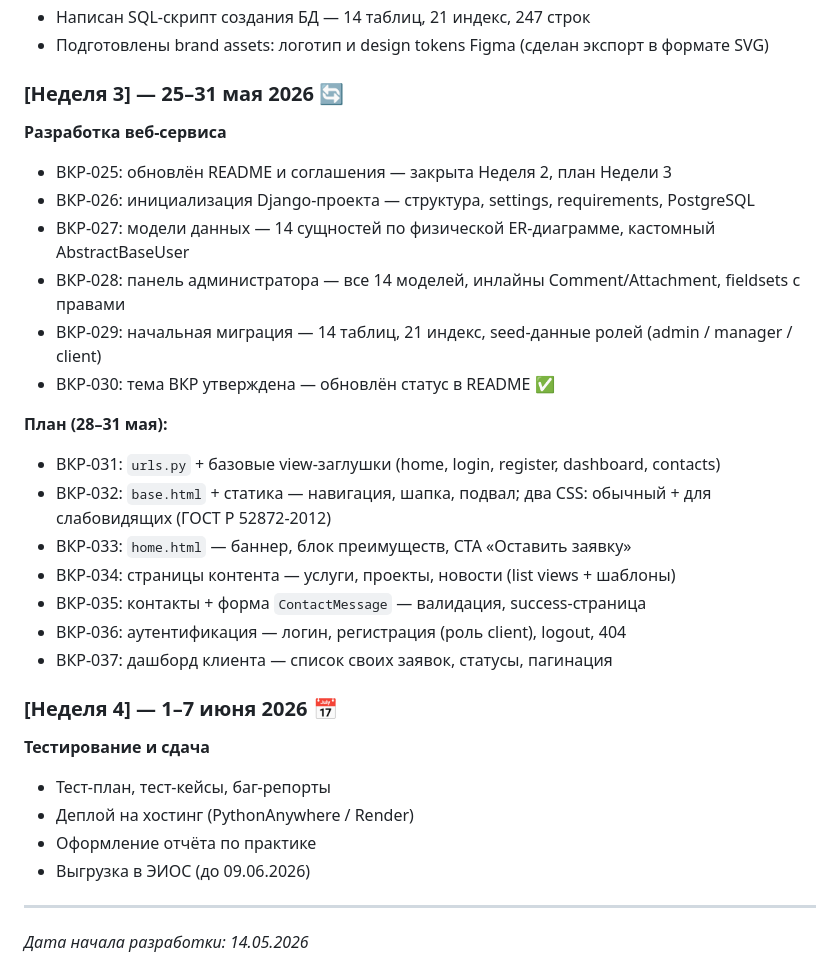
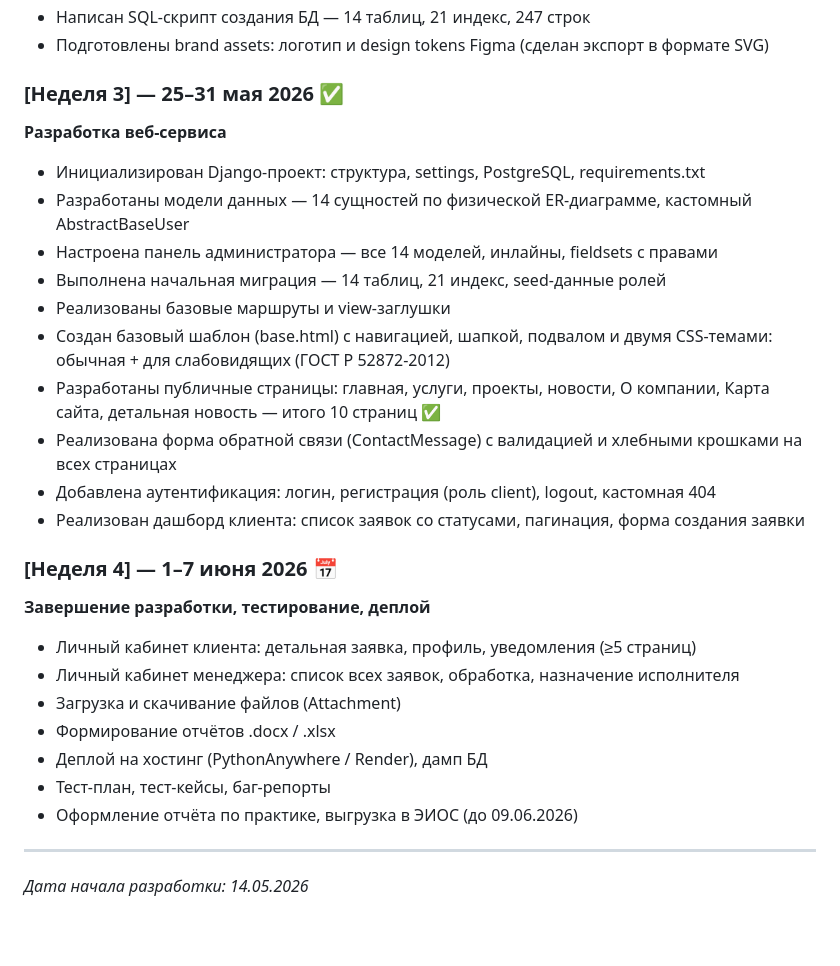
Before and after one commit to telenoiz/keypartner_app, a Markdown page: README.md, the part around the change. Rendered like a GitHub page; blank space fills up the shorter version.

Commit message:
ВКР-039: README — закрыта Неделя 3, добавлен план Недели 4
- Changelog Недели 3 оформлен итогами без нумерации коммитов
- Статус Недели 3: 🔄 → ✅
- Добавлен план Недели 4: ЛК, деплой, тесты, отчёт

```diff
--- a/README.md
+++ b/README.md
@@ -72,32 +72,30 @@
 - Написан SQL-скрипт создания БД — 14 таблиц, 21 индекс, 247 строк
 - Подготовлены brand assets: логотип и design tokens Figma (сделан экспорт в формате SVG)
 
-### [Неделя 3] — 25–31 мая 2026 🔄
+### [Неделя 3] — 25–31 мая 2026 ✅
 
 **Разработка веб-сервиса**
-- ВКР-025: обновлён README и соглашения — закрыта Неделя 2, план Недели 3
-- ВКР-026: инициализация Django-проекта — структура, settings, requirements, PostgreSQL
-- ВКР-027: модели данных — 14 сущностей по физической ER-диаграмме, кастомный AbstractBaseUser
-- ВКР-028: панель администратора — все 14 моделей, инлайны Comment/Attachment, fieldsets с правами
-- ВКР-029: начальная миграция — 14 таблиц, 21 индекс, seed-данные ролей (admin / manager / client)
-- ВКР-030: тема ВКР утверждена — обновлён статус в README ✅
-
-**План (28–31 мая):**
-- ВКР-031: `urls.py` + базовые view-заглушки (home, login, register, dashboard, contacts)
-- ВКР-032: `base.html` + статика — навигация, шапка, подвал; два CSS: обычный + для слабовидящих (ГОСТ Р 52872-2012)
-- ВКР-033: `home.html` — баннер, блок преимуществ, CTA «Оставить заявку»
-- ВКР-034: страницы контента — услуги, проекты, новости (list views + шаблоны)
-- ВКР-035: контакты + форма `ContactMessage` — валидация, success-страница
-- ВКР-036: аутентификация — логин, регистрация (роль client), logout, 404
-- ВКР-037: дашборд клиента — список своих заявок, статусы, пагинация
-
+- Инициализирован Django-проект: структура, settings, PostgreSQL, requirements.txt
+- Разработаны модели данных — 14 сущностей по физической ER-диаграмме, кастомный AbstractBaseUser
+- Настроена панель администратора — все 14 моделей, инлайны, fieldsets с правами
+- Выполнена начальная миграция — 14 таблиц, 21 индекс, seed-данные ролей
+- Реализованы базовые маршруты и view-заглушки
+- Создан базовый шаблон (base.html) с навигацией, шапкой, подвалом и двумя CSS-темами: обычная + для слабовидящих (ГОСТ Р 52872-2012)
+- Разработаны публичные страницы: главная, услуги, проекты, новости, О компании, Карта сайта, детальная новость — итого 10 страниц ✅
+- Реализована форма обратной связи (ContactMessage) с валидацией и хлебными крошками на всех страницах
+- Добавлена аутентификация: логин, регистрация (роль client), logout, кастомная 404
+- Реализован дашборд клиента: список заявок со статусами, пагинация, форма создания заявки
 
 ### [Неделя 4] — 1–7 июня 2026 📅
-**Тестирование и сдача**
+
+**Завершение разработки, тестирование, деплой**
+- Личный кабинет клиента: детальная заявка, профиль, уведомления (≥5 страниц)
+- Личный кабинет менеджера: список всех заявок, обработка, назначение исполнителя
+- Загрузка и скачивание файлов (Attachment)
+- Формирование отчётов .docx / .xlsx
+- Деплой на хостинг (PythonAnywhere / Render), дамп БД
 - Тест-план, тест-кейсы, баг-репорты
-- Деплой на хостинг (PythonAnywhere / Render)
-- Оформление отчёта по практике
-- Выгрузка в ЭИОС (до 09.06.2026)
+- Оформление отчёта по практике, выгрузка в ЭИОС (до 09.06.2026)
 
 ---
 
```
